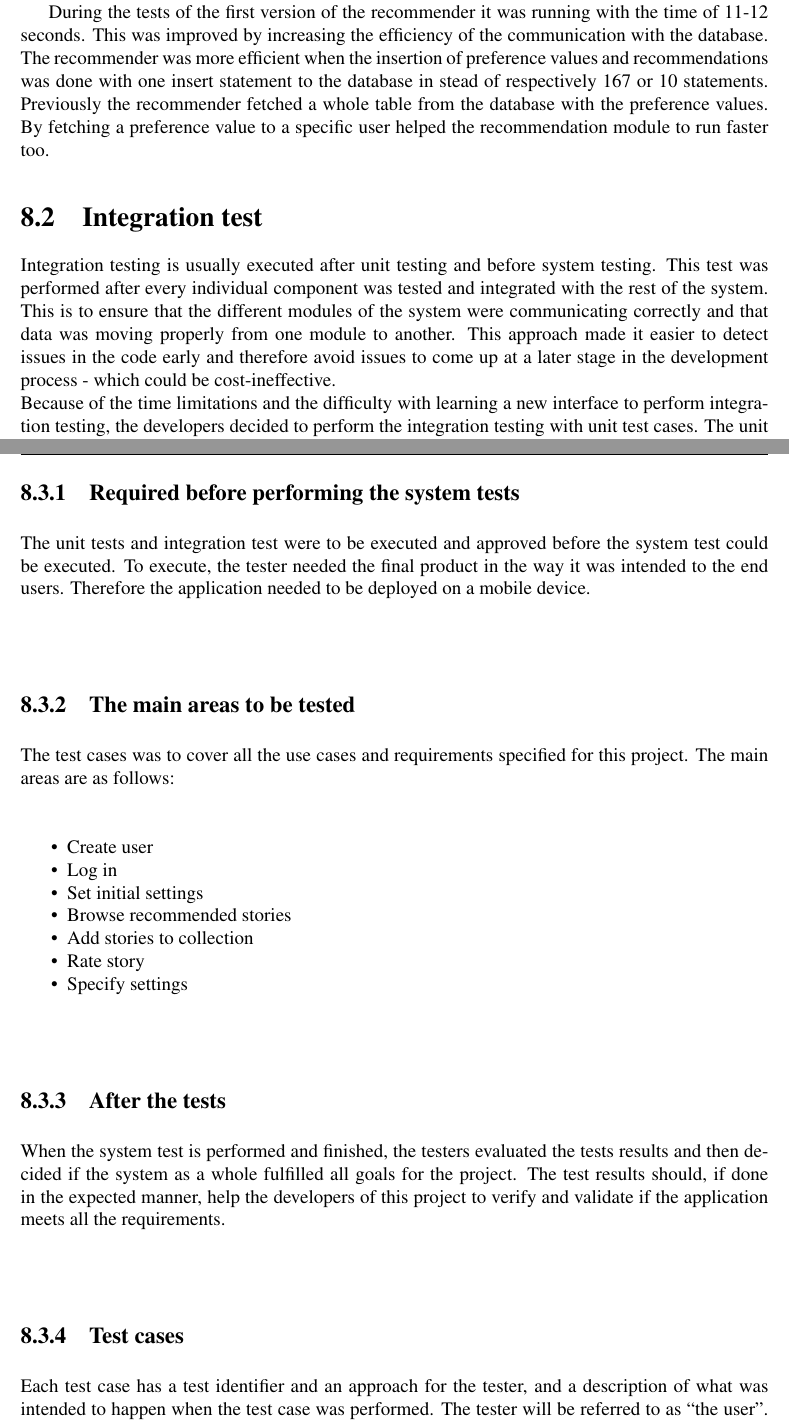
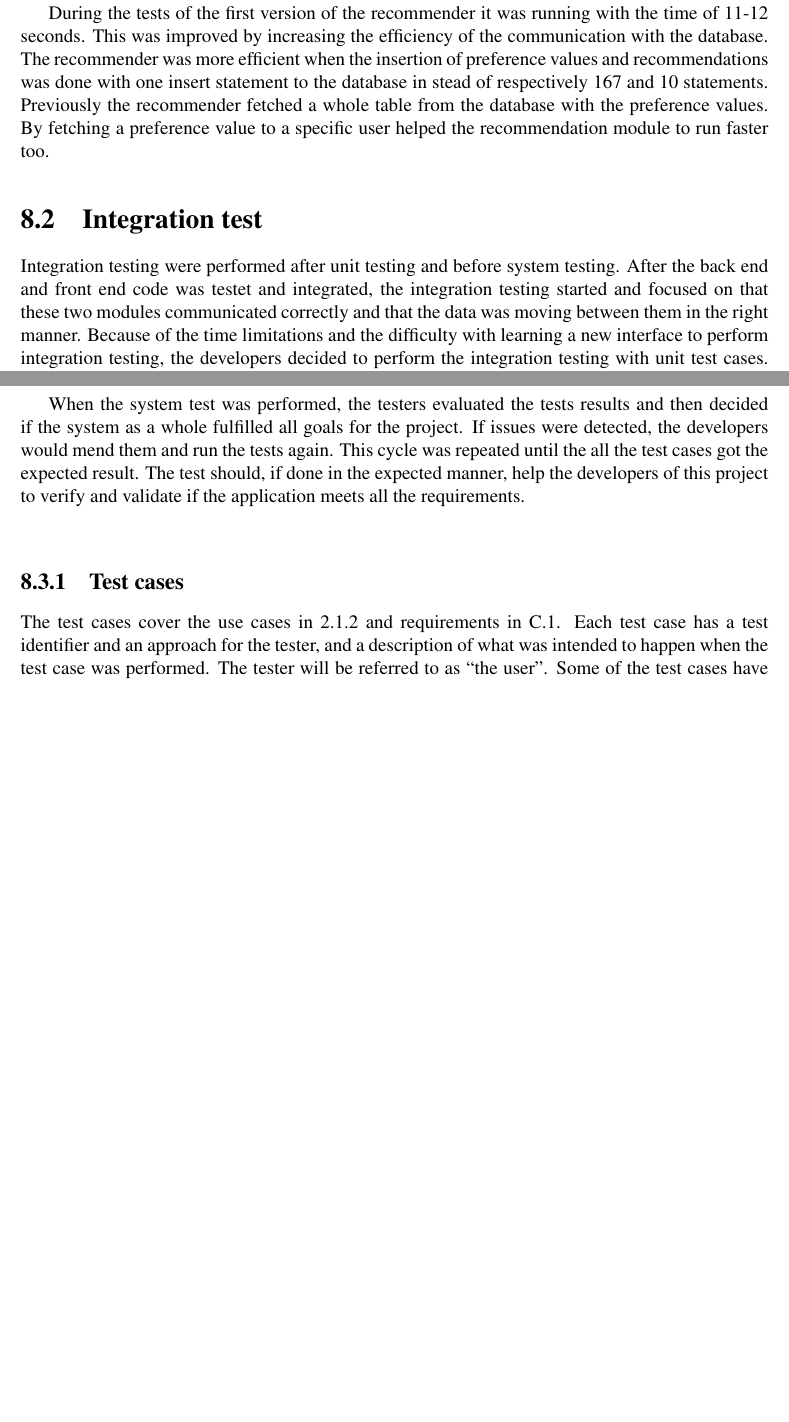
Before and after one commit to ewolden/javisst-rapport, a LaTeX thesis (main.tex, which reads testing.tex): two parts of pages 75 and 77 of 140 before the commit and two parts of pages 75 and 76 of 140 after it, joined at a grey line, cut so that both start at the same text, the shorter picture padded with empty space. Compiled offline with pdfLaTeX.

Commit message:
changes intros to testing

```diff
--- a/testing.tex
+++ b/testing.tex
@@ -85,15 +79,17 @@ This section includes some of the most important issues that were discovered the
 In the database communication there was some changes done during the development which made it easier to handle the code. One example was to make the database connection return an array where the array keys matched the column names. This way made it easier to access the different values returned from the database.
 Another issue that was discovered with the media format per story that was not stored correctly in the database, because of an error during the harvesting of the stories from Digitalt Fortalt. These types of issues were solves with several checks to see if the information was in the right format or was not null.
 
-During the tests of the first version of the recommender it was running with the time of 11-12 seconds. This was improved by increasing the efficiency of the communication with the database. The recommender was more efficient when the insertion of preference values and recommendations was done with one insert statement to the database in stead of respectively 167 or 10 statements. Previously the recommender fetched a whole table from the database with the preference values. By fetching a preference value to a specific user helped the recommendation module to run faster too.
+During the tests of the first version of the recommender it was running with the time of 11-12 seconds. This was improved by increasing the efficiency of the communication with the database. The recommender was more efficient when the insertion of preference values and recommendations was done with one insert statement to the database in stead of respectively 167 and 10 statements. Previously the recommender fetched a whole table from the database with the preference values. By fetching a preference value to a specific user helped the recommendation module to run faster too.
+
 
 
 
 \section{Integration test}
 \label{sec:integration_testing}
 
-Integration testing is usually executed after unit testing and before system testing. This test was performed after every individual component was tested and integrated with the rest of the system. This is to ensure that the different modules of the system were communicating correctly and that data was moving properly from one module to another.  This approach made it easier to detect issues in the code early and therefore avoid issues to come up at a later stage in the development process - which could be cost-ineffective.\newline
-Because of the time limitations and the difficulty with learning a new interface to perform integration testing, the developers decided to perform the integration testing with unit test cases. The unit testing framework was already known to the developers and therefore easier and less time consuming to use. All the tests was executing by simulating http requests from the UI and check that the back end gives the correct response to the specific http request. \newline
+Integration testing were performed after unit testing and before system testing. After the back end and front end code was testet and integrated, the integration testing started and focused on that these two modules communicated correctly and that the data was moving between them in the right manner.
+Because of the time limitations and the difficulty with learning a new interface to perform integration testing, the developers decided to perform the integration testing with unit test cases. The unit testing framework was already known to the developers and therefore easier and less time consuming to use. All the tests was executing by simulating http requests from the UI and check that the back end gives the correct response to the specific http request.
+If issues were detected during the integration tests, the developers would mend the issues and run the tests again. This cycle was repeated until there was no issues left and all test cases got the expected result. \newline
 
 
 \subsection{Test cases}
@@ -120,25 +115,9 @@ In this test one of the developers were executing the test. Because it is a blac
-\subsection{Required before performing the system tests}
-The unit tests and integration test were to be executed and approved before the system test could be executed. To execute, the tester needed the final product in the way it was intended to the end users. Therefore the application needed to be deployed on a mobile device. \newline
-
-\subsection{The main areas to be tested}
-The test cases was to cover all the use cases and requirements specified for this project. The main areas are as follows:
-\begin{itemize}[noitemsep]
-	\item Create user
-	\item Log in
-	\item Set initial settings
-	\item Browse recommended stories
-	\item Add stories to collection
-	\item Rate story
-	\item Specify settings \newline
-\end{itemize}
-
-\subsection{After the tests}
-
-When the system test is performed and finished, the testers evaluated the tests results and then decided if the system as a whole fulfilled all goals for the project. The test results should, if done in the expected manner, help the developers of this project to verify and validate if the application meets all the requirements.\newline
+When the system test was performed, the testers evaluated the tests results and then decided if the system as a whole fulfilled all goals for the project. If issues were detected, the developers would mend them and run the tests again. This cycle was repeated until the all the test cases got the expected result. The test should, if done in the expected manner, help the developers of this project to verify and validate if the application meets all the requirements.\newline
 
 \subsection{Test cases}
+The test cases cover the use cases in \ref{subsec:use_cases} and requirements in \ref{app:functional_requirements}.
 Each test case has a test identifier and an approach for the tester, and a description of what was intended to happen when the test case was performed. The tester will be referred to as “the user”.
-Some of the test cases have a dependability of other tests. If an issue is detected in one test case, it might cause issues in its dependent test cases. \textbf{Table \ref{Tab:systemtest1}} and \textbf{Table \ref{Tab_systemtest2}} are presenting two of the test cases that were used. The whole test case document are in Appendix C in tables C1.-C.9.
+Some of the test cases have a dependability of other tests. If an issue is detected in one test case, it might cause issues in its dependent test cases. \textbf{Table \ref{Tab:systemtest1}} and \textbf{Table \ref{Tab_systemtest2}} are presenting two of the test cases that were used. The whole test case document are in Appendix \ref{app:systemtest}.
 
 \begin{table}[H]
 	\centering
```
Also changed, not shown: testing.tex (21 more changed lines).
